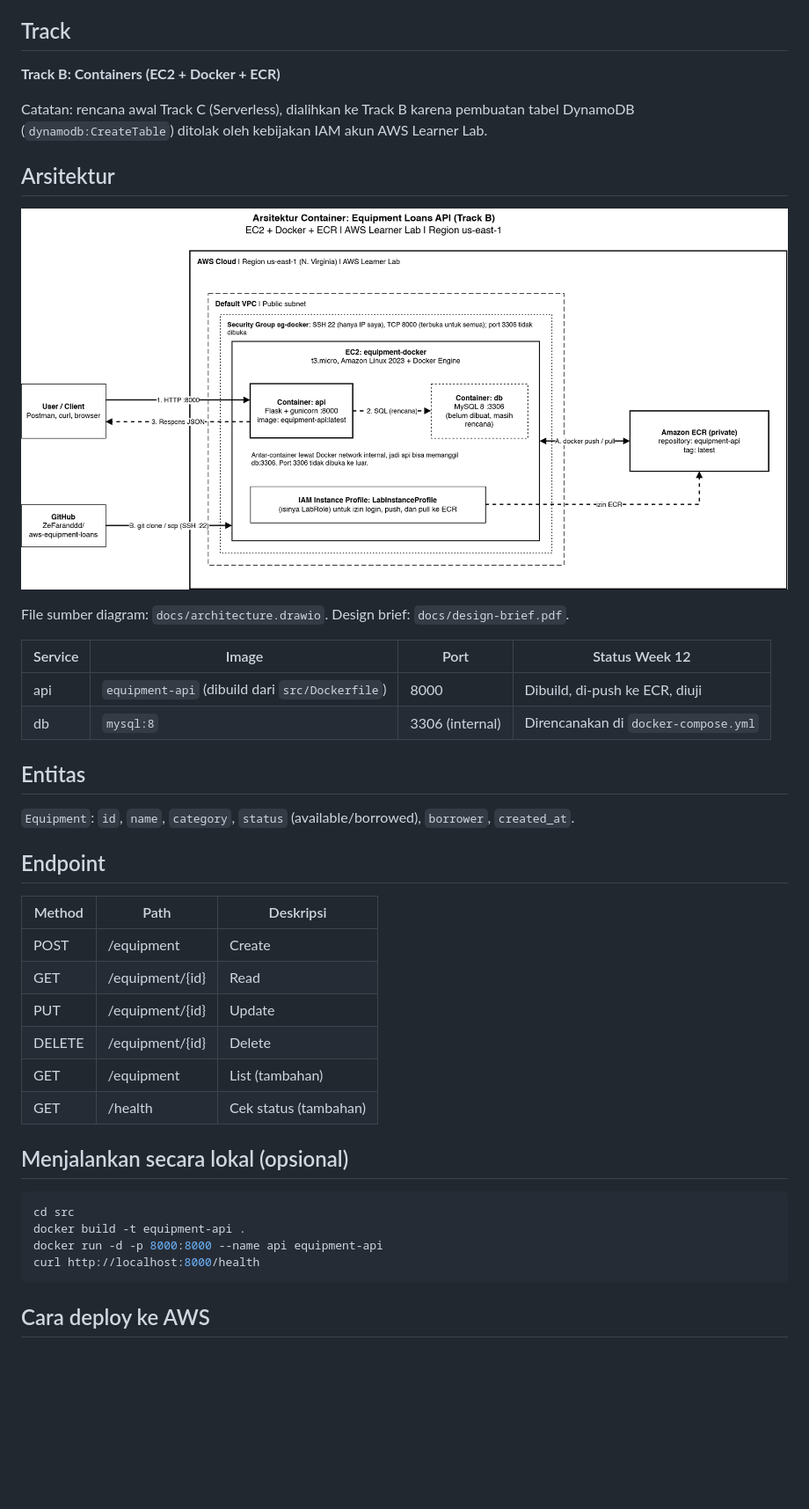
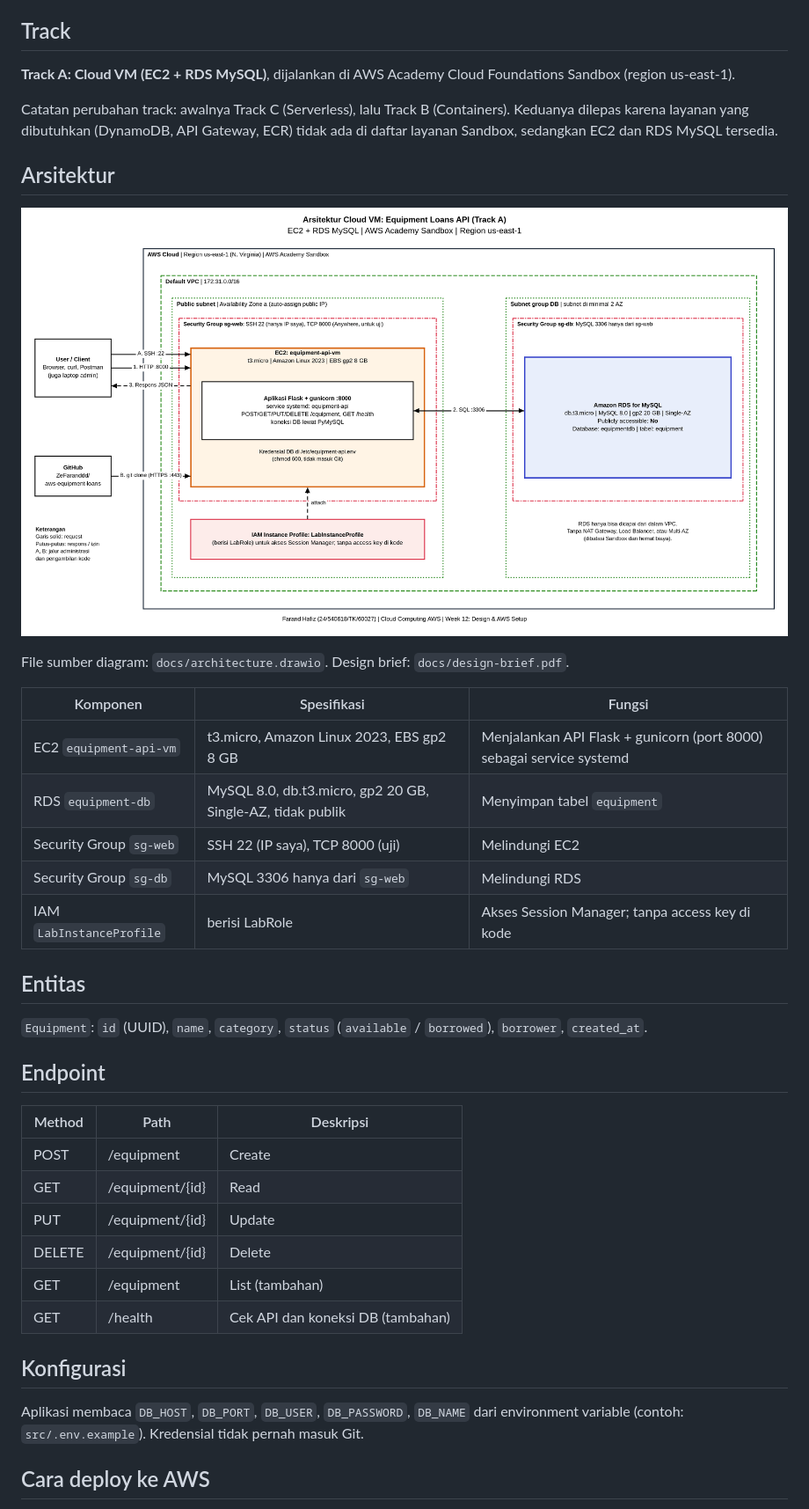
Before and after one commit to ZeFaranddd/aws-equipment-loans, a Markdown page: README.md, the part around one of its changes. Shown at 88% size. GitHub-like rendering; pictures changed too: docs/architecture.png; blank space fills up the shorter version.

````diff
--- a/README.md
+++ b/README.md
@@ -8,9 +8,9 @@ Sistem peminjaman peralatan (Equipment Loans): mencatat peralatan dan status pem
 
 ## Track
 
-**Track B: Containers (EC2 + Docker + ECR)**
+**Track A: Cloud VM (EC2 + RDS MySQL)**, dijalankan di AWS Academy Cloud Foundations Sandbox (region us-east-1).
 
-Catatan: rencana awal Track C (Serverless), dialihkan ke Track B karena pembuatan tabel DynamoDB (`dynamodb:CreateTable`) ditolak oleh kebijakan IAM akun AWS Learner Lab.
+Catatan perubahan track: awalnya Track C (Serverless), lalu Track B (Containers). Keduanya dilepas karena layanan yang dibutuhkan (DynamoDB, API Gateway, ECR) tidak ada di daftar layanan Sandbox, sedangkan EC2 dan RDS MySQL tersedia.
 
 ## Arsitektur
 
@@ -18,34 +18,32 @@ Catatan: rencana awal Track C (Serverless), dialihkan ke Track B karena pembuata
 
 File sumber diagram: `docs/architecture.drawio`. Design brief: `docs/design-brief.pdf`.
 
-| Service | Image | Port | Status Week 12 |
-| ------- | ----- | ---- | -------------- |
-| api | `equipment-api` (dibuild dari `src/Dockerfile`) | 8000 | Dibuild, di-push ke ECR, diuji |
-| db | `mysql:8` | 3306 (internal) | Direncanakan di `docker-compose.yml` |
+| Komponen | Spesifikasi | Fungsi |
+| -------- | ----------- | ------ |
+| EC2 `equipment-api-vm` | t3.micro, Amazon Linux 2023, EBS gp2 8 GB | Menjalankan API Flask + gunicorn (port 8000) sebagai service systemd |
+| RDS `equipment-db` | MySQL 8.0, db.t3.micro, gp2 20 GB, Single-AZ, tidak publik | Menyimpan tabel `equipment` |
+| Security Group `sg-web` | SSH 22 (IP saya), TCP 8000 (uji) | Melindungi EC2 |
+| Security Group `sg-db` | MySQL 3306 hanya dari `sg-web` | Melindungi RDS |
+| IAM `LabInstanceProfile` | berisi LabRole | Akses Session Manager; tanpa access key di kode |
 
 ## Entitas
 
-`Equipment`: `id`, `name`, `category`, `status` (available/borrowed), `borrower`, `created_at`.
+`Equipment`: `id` (UUID), `name`, `category`, `status` (`available` / `borrowed`), `borrower`, `created_at`.
 
 ## Endpoint
 
-| Method | Path            | Deskripsi            |
-| ------ | --------------- | -------------------- |
-| POST   | /equipment      | Create               |
-| GET    | /equipment/{id} | Read                 |
-| PUT    | /equipment/{id} | Update               |
-| DELETE | /equipment/{id} | Delete               |
-| GET    | /equipment      | List (tambahan)      |
-| GET    | /health         | Cek status (tambahan)|
+| Method | Path            | Deskripsi             |
+| ------ | --------------- | --------------------- |
+| POST   | /equipment      | Create                |
+| GET    | /equipment/{id} | Read                  |
+| PUT    | /equipment/{id} | Update                |
+| DELETE | /equipment/{id} | Delete                |
+| GET    | /equipment      | List (tambahan)       |
+| GET    | /health         | Cek API dan koneksi DB (tambahan) |
 
-## Menjalankan secara lokal (opsional)
+## Konfigurasi
 
-```bash
-cd src
-docker build -t equipment-api .
-docker run -d -p 8000:8000 --name api equipment-api
-curl http://localhost:8000/health
-```
+Aplikasi membaca `DB_HOST`, `DB_PORT`, `DB_USER`, `DB_PASSWORD`, `DB_NAME` dari environment variable (contoh: `src/.env.example`). Kredensial tidak pernah masuk Git.
 
 ## Cara deploy ke AWS
 
````
Also changed, not shown: other parts of README.md (+13 -10 lines), deploy/DEPLOYMENT.md (+56 -177 lines), 3 other files.
